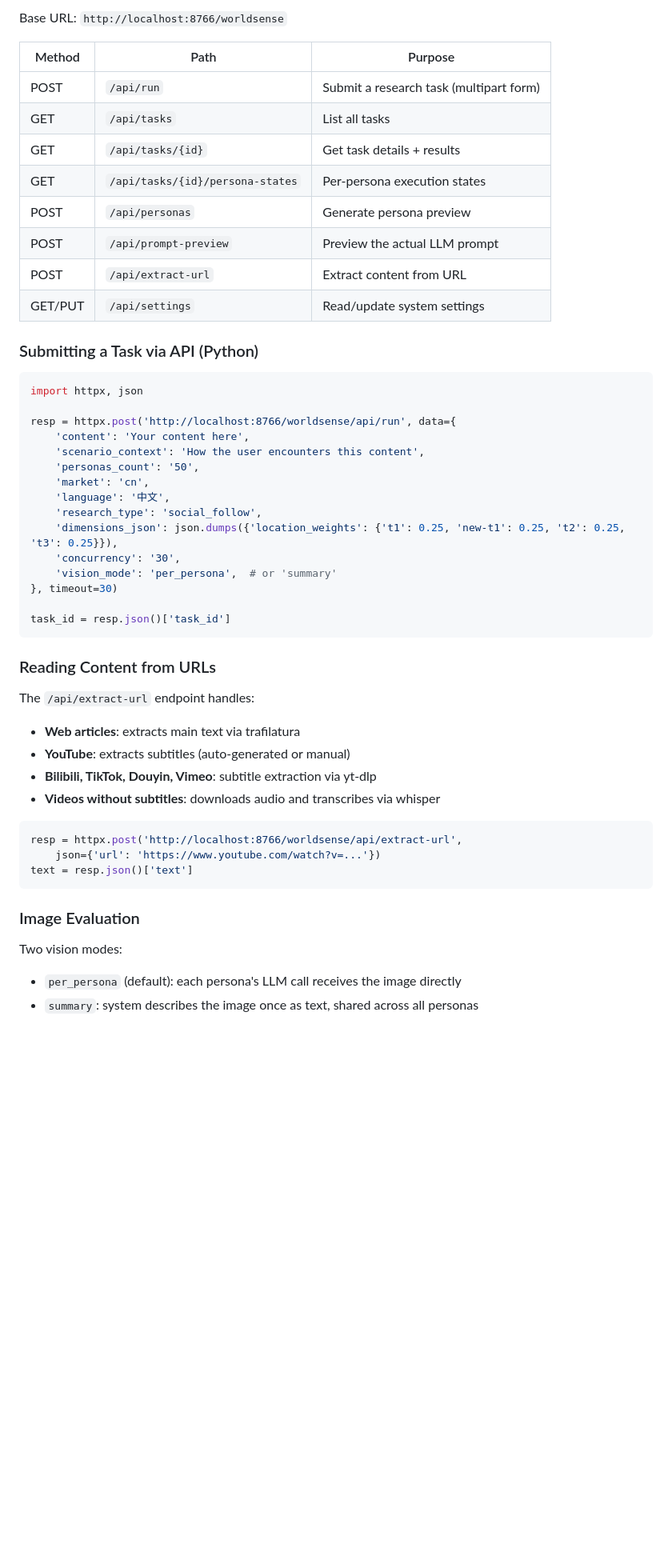
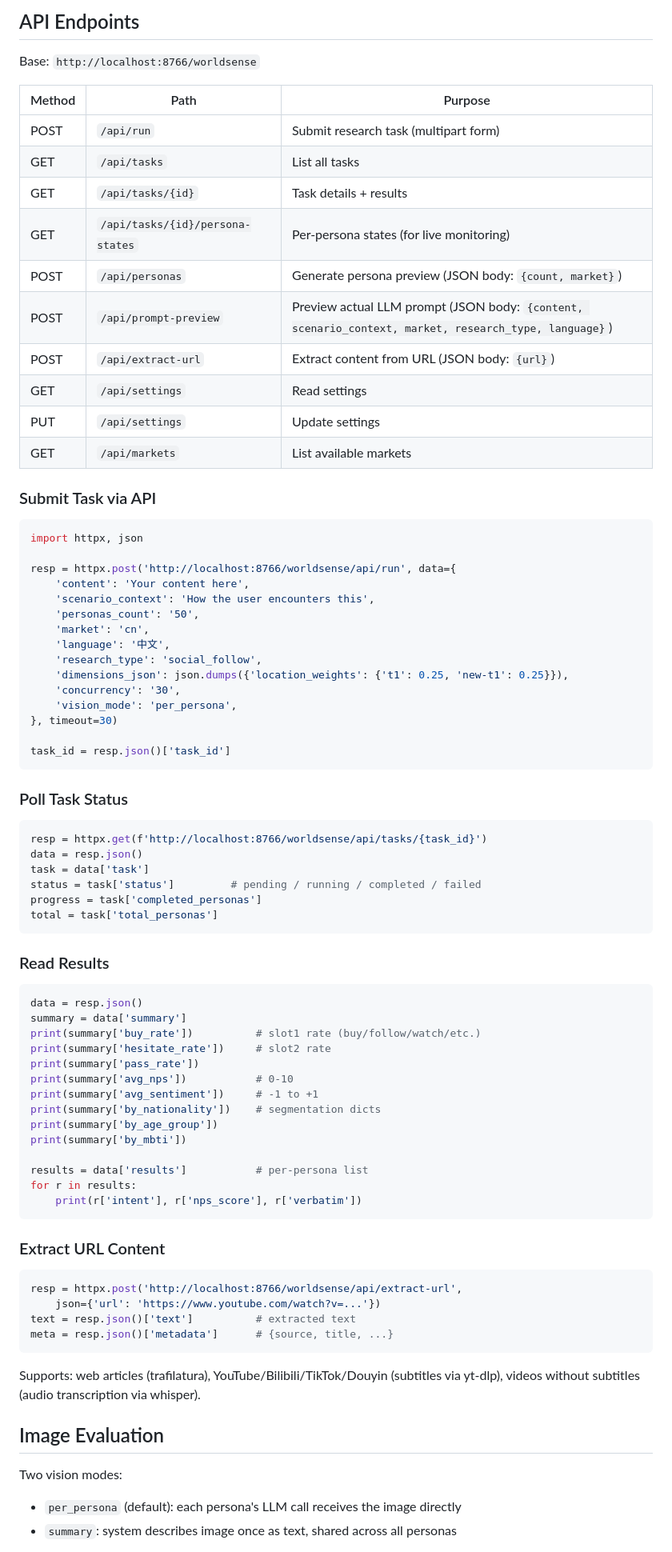
Before and after one commit to hchen13/worldsense, a Markdown page: SKILL.md, the part around one of its changes. Shown at 80% size. Drawn GitHub-style; blank space fills up the shorter version.

````diff
--- a/SKILL.md
+++ b/SKILL.md
@@ -78,55 +80,86 @@ Control persona sampling weights:
 
-Base URL: `http://localhost:8766/worldsense`
+## API Endpoints
+
+Base: `http://localhost:8766/worldsense`
 
 | Method | Path | Purpose |
 |--------|------|---------|
-| POST | `/api/run` | Submit a research task (multipart form) |
+| POST | `/api/run` | Submit research task (multipart form) |
 | GET | `/api/tasks` | List all tasks |
-| GET | `/api/tasks/{id}` | Get task details + results |
-| GET | `/api/tasks/{id}/persona-states` | Per-persona execution states |
-| POST | `/api/personas` | Generate persona preview |
-| POST | `/api/prompt-preview` | Preview the actual LLM prompt |
-| POST | `/api/extract-url` | Extract content from URL |
-| GET/PUT | `/api/settings` | Read/update system settings |
+| GET | `/api/tasks/{id}` | Task details + results |
+| GET | `/api/tasks/{id}/persona-states` | Per-persona states (for live monitoring) |
+| POST | `/api/personas` | Generate persona preview (JSON body: `{count, market}`) |
+| POST | `/api/prompt-preview` | Preview actual LLM prompt (JSON body: `{content, scenario_context, market, research_type, language}`) |
+| POST | `/api/extract-url` | Extract content from URL (JSON body: `{url}`) |
+| GET | `/api/settings` | Read settings |
+| PUT | `/api/settings` | Update settings |
+| GET | `/api/markets` | List available markets |
 
-### Submitting a Task via API (Python)
+### Submit Task via API
 
 ```python
 import httpx, json
 
 resp = httpx.post('http://localhost:8766/worldsense/api/run', data={
     'content': 'Your content here',
-    'scenario_context': 'How the user encounters this content',
+    'scenario_context': 'How the user encounters this',
     'personas_count': '50',
     'market': 'cn',
     'language': '中文',
     'research_type': 'social_follow',
-    'dimensions_json': json.dumps({'location_weights': {'t1': 0.25, 'new-t1': 0.25, 't2': 0.25, 't3': 0.25}}),
+    'dimensions_json': json.dumps({'location_weights': {'t1': 0.25, 'new-t1': 0.25}}),
     'concurrency': '30',
-    'vision_mode': 'per_persona',  # or 'summary'
+    'vision_mode': 'per_persona',
 }, timeout=30)
 
 task_id = resp.json()['task_id']
 ```
 
-### Reading Content from URLs
+### Poll Task Status
 
-The `/api/extract-url` endpoint handles:
-- **Web articles**: extracts main text via trafilatura
-- **YouTube**: extracts subtitles (auto-generated or manual)
-- **Bilibili, TikTok, Douyin, Vimeo**: subtitle extraction via yt-dlp
-- **Videos without subtitles**: downloads audio and transcribes via whisper
+```python
+resp = httpx.get(f'http://localhost:8766/worldsense/api/tasks/{task_id}')
+data = resp.json()
+task = data['task']
+status = task['status']         # pending / running / completed / failed
+progress = task['completed_personas']
+total = task['total_personas']
+```
+
+### Read Results
+
+```python
+data = resp.json()
+summary = data['summary']
+print(summary['buy_rate'])          # slot1 rate (buy/follow/watch/etc.)
+print(summary['hesitate_rate'])     # slot2 rate
+print(summary['pass_rate'])
+print(summary['avg_nps'])           # 0-10
+print(summary['avg_sentiment'])     # -1 to +1
+print(summary['by_nationality'])    # segmentation dicts
+print(summary['by_age_group'])
+print(summary['by_mbti'])
+
+results = data['results']           # per-persona list
+for r in results:
+    print(r['intent'], r['nps_score'], r['verbatim'])
+```
+
+### Extract URL Content
 
 ```python
 resp = httpx.post('http://localhost:8766/worldsense/api/extract-url',
     json={'url': 'https://www.youtube.com/watch?v=...'})
-text = resp.json()['text']
+text = resp.json()['text']          # extracted text
+meta = resp.json()['metadata']      # {source, title, ...}
 ```
 
-### Image Evaluation
+Supports: web articles (trafilatura), YouTube/Bilibili/TikTok/Douyin (subtitles via yt-dlp), videos without subtitles (audio transcription via whisper).
+
+## Image Evaluation
 
 Two vision modes:
 - `per_persona` (default): each persona's LLM call receives the image directly
-- `summary`: system describes the image once as text, shared across all personas
+- `summary`: system describes image once as text, shared across all personas
 
 CLI: `ws run --image photo.jpg --content "Evaluate this"`
````
Also changed, not shown: other parts of SKILL.md (+55 -76 lines).
